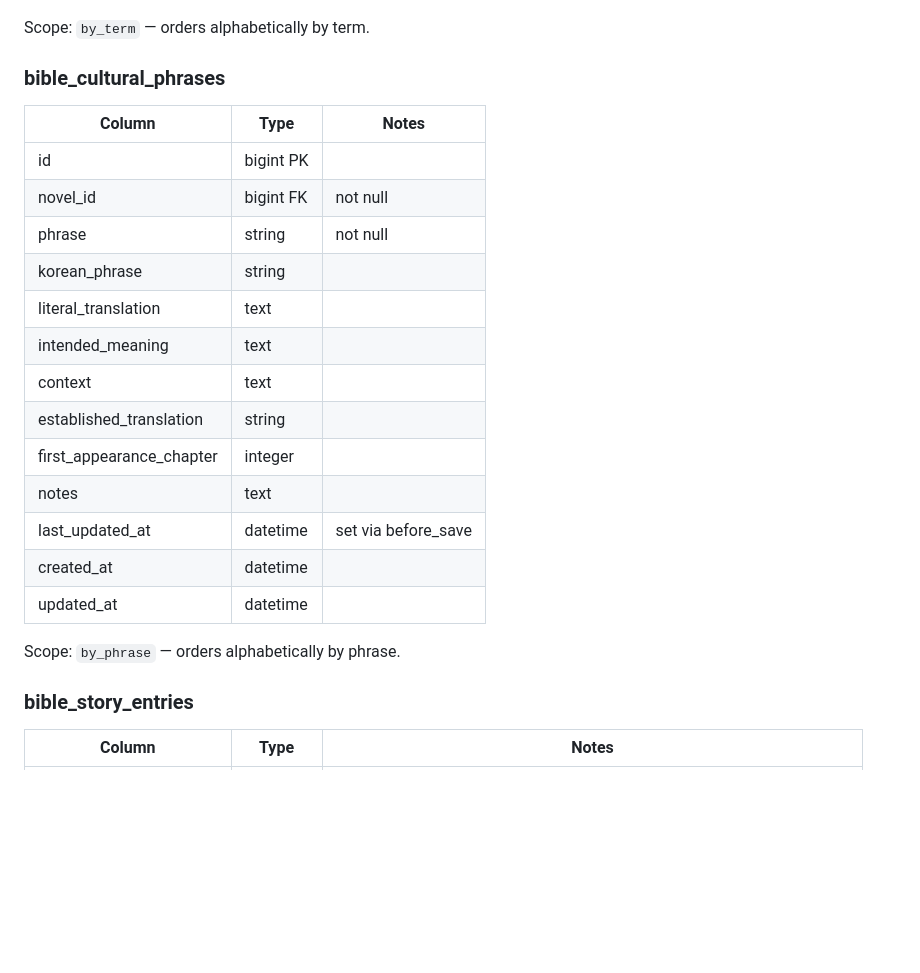
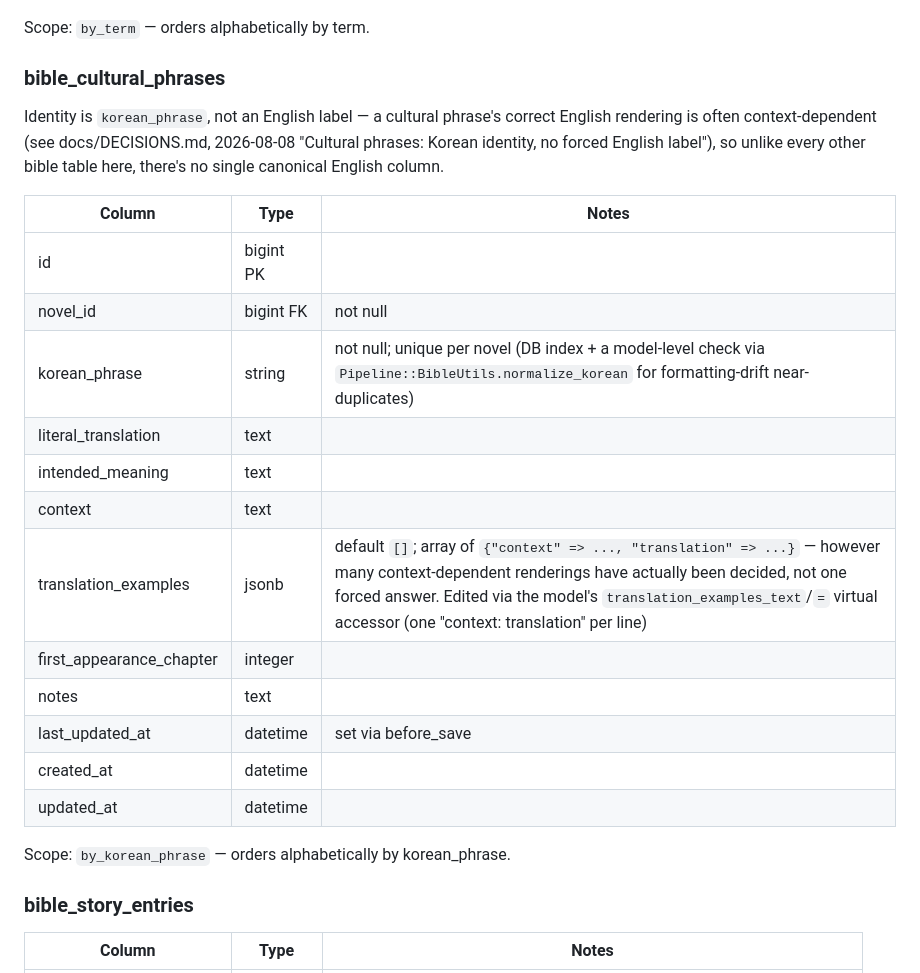
Before and after one commit to roasted-oolong/hawk-translations, a Markdown page: docs/SCHEMA.md, the part around the change. Drawn GitHub-style; blank space fills up the shorter version.

Commit message:
docs(bible): sync SCHEMA.md's bible_cultural_phrases table
Was still describing the pre-2026-08-08 phrase/established_translation
columns.

```diff
--- a/docs/SCHEMA.md
+++ b/docs/SCHEMA.md
@@ -199,23 +199,28 @@ Scope: `by_name` — orders alphabetically by name.
 Scope: `by_term` — orders alphabetically by term.
 
 ### bible_cultural_phrases
+Identity is `korean_phrase`, not an English label — a cultural phrase's
+correct English rendering is often context-dependent (see docs/DECISIONS.md,
+2026-08-08 "Cultural phrases: Korean identity, no forced English label"),
+so unlike every other bible table here, there's no single canonical English
+column.
+
 | Column | Type | Notes |
 |--------|------|-------|
 | id | bigint PK | |
 | novel_id | bigint FK | not null |
-| phrase | string | not null |
-| korean_phrase | string | |
+| korean_phrase | string | not null; unique per novel (DB index + a model-level check via `Pipeline::BibleUtils.normalize_korean` for formatting-drift near-duplicates) |
 | literal_translation | text | |
 | intended_meaning | text | |
 | context | text | |
-| established_translation | string | |
+| translation_examples | jsonb | default `[]`; array of `{"context" => ..., "translation" => ...}` — however many context-dependent renderings have actually been decided, not one forced answer. Edited via the model's `translation_examples_text`/`=` virtual accessor (one "context: translation" per line) |
 | first_appearance_chapter | integer | |
 | notes | text | |
 | last_updated_at | datetime | set via before_save |
 | created_at | datetime | |
 | updated_at | datetime | |
 
-Scope: `by_phrase` — orders alphabetically by phrase.
+Scope: `by_korean_phrase` — orders alphabetically by korean_phrase.
 
 ### bible_story_entries
 | Column | Type | Notes |
```
